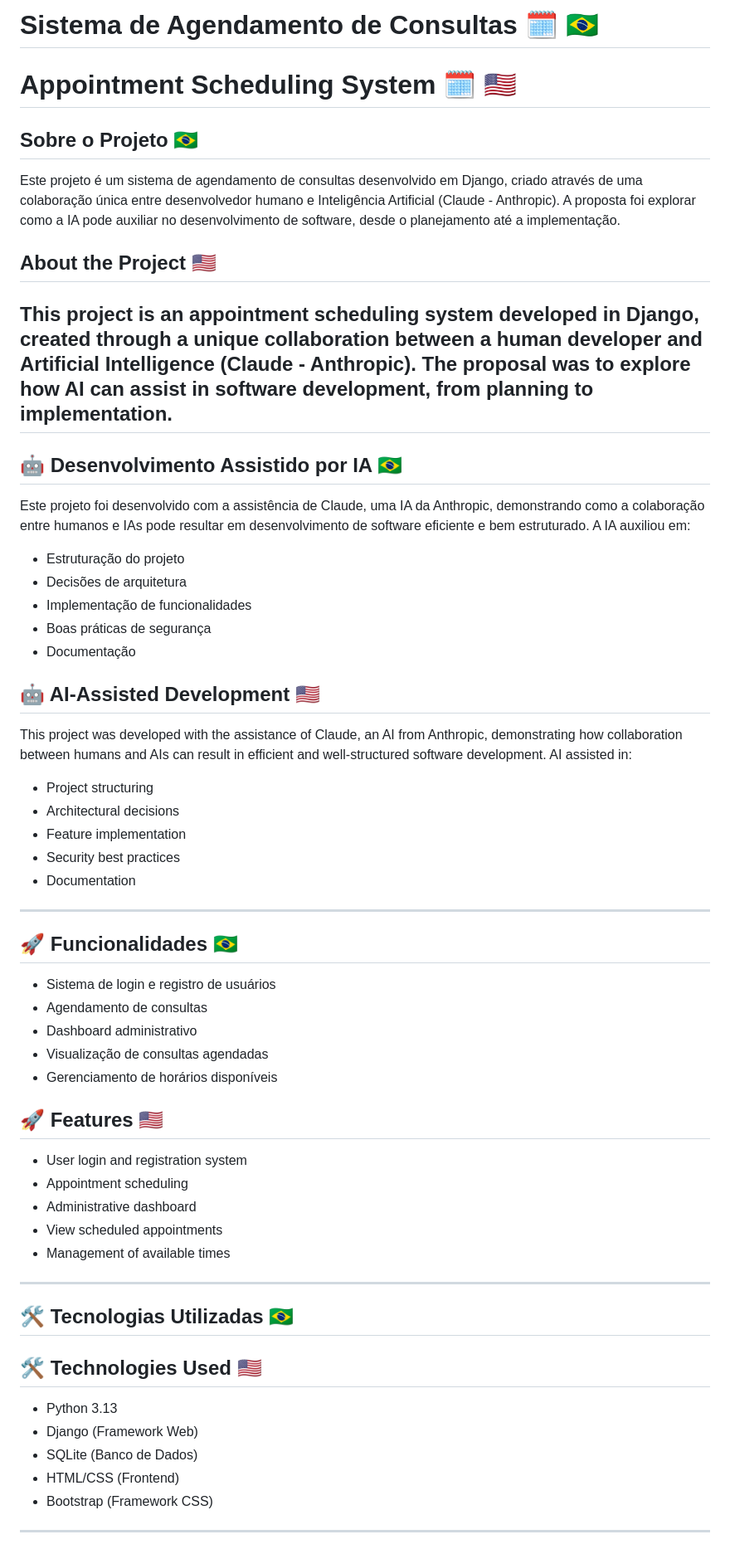
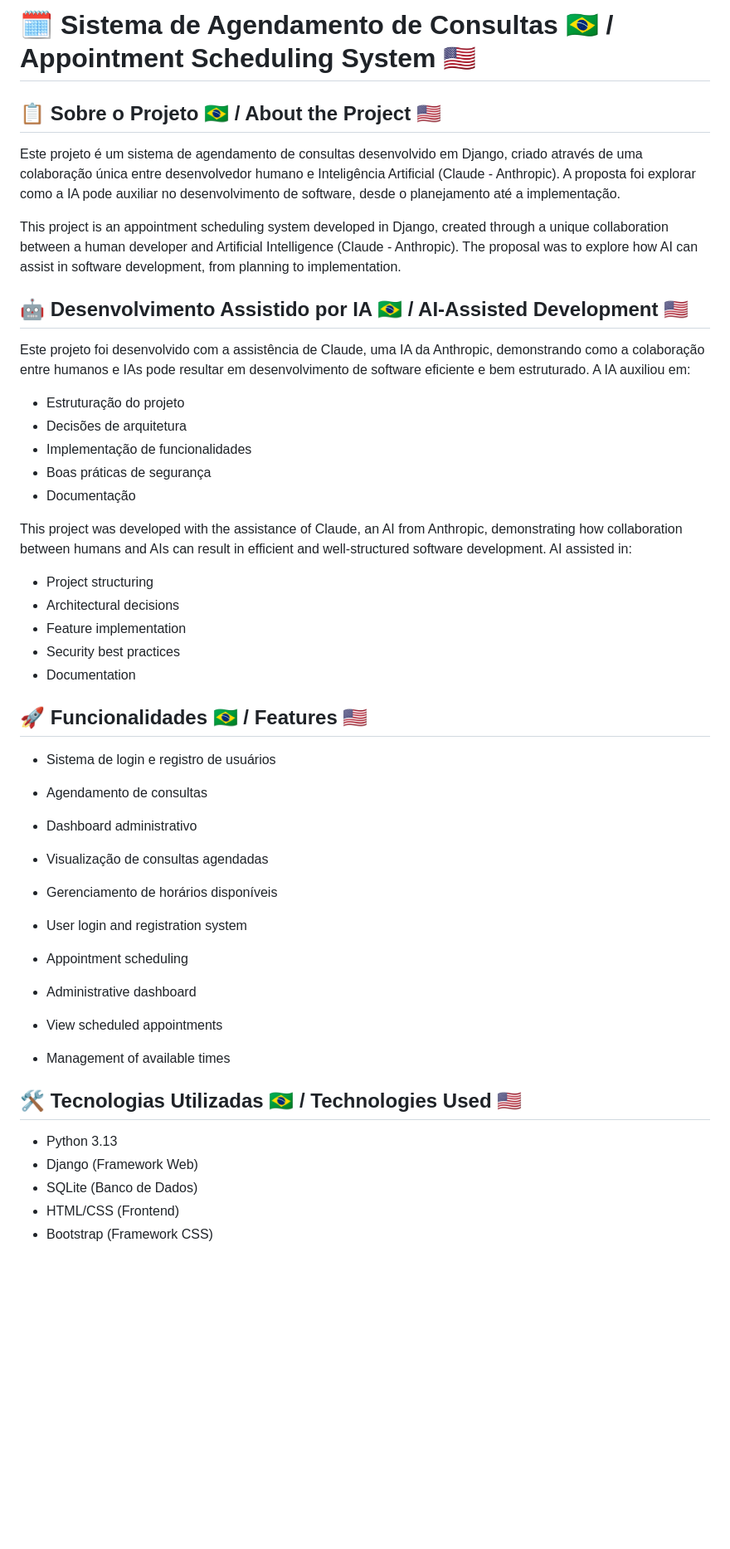
Before and after one commit to fernandodelin/AppAgendaV2, a Markdown page: README.md, the part around one of its changes. Shown at 83% size. GitHub-like rendering; blank space fills up the shorter version.

```diff
--- a/README.md
+++ b/README.md
@@ -1,14 +1,16 @@
-# Sistema de Agendamento de Consultas 🗓️ 🇧🇷
-# Appointment Scheduling System 🗓️ 🇺🇸
+# 🗓️ Sistema de Agendamento de Consultas 🇧🇷 / Appointment Scheduling System 🇺🇸
 
-## Sobre o Projeto  🇧🇷
+
+
+## 📋 Sobre o Projeto  🇧🇷 / About the Project  🇺🇸
+
 Este projeto é um sistema de agendamento de consultas desenvolvido em Django, criado através de uma colaboração única entre desenvolvedor humano e Inteligência Artificial (Claude - Anthropic). A proposta foi explorar como a IA pode auxiliar no desenvolvimento de software, desde o planejamento até a implementação.
 
-## About the Project  🇺🇸
 This project is an appointment scheduling system developed in Django, created through a unique collaboration between a human developer and Artificial Intelligence (Claude - Anthropic). The proposal was to explore how AI can assist in software development, from planning to implementation.
-----------------------------------------------------------------------------------------------------------------
 
-## 🤖 Desenvolvimento Assistido por IA  🇧🇷
+
+## 🤖 Desenvolvimento Assistido por IA  🇧🇷 / AI-Assisted Development  🇺🇸
+
 Este projeto foi desenvolvido com a assistência de Claude, uma IA da Anthropic, demonstrando como a colaboração entre humanos e IAs pode resultar em desenvolvimento de software eficiente e bem estruturado. A IA auxiliou em:
 - Estruturação do projeto
 - Decisões de arquitetura
@@ -16,37 +18,34 @@ Este projeto foi desenvolvido com a assistência de Claude, uma IA da Anthropic,
 - Boas práticas de segurança
 - Documentação
 
-## 🤖 AI-Assisted Development  🇺🇸
 This project was developed with the assistance of Claude, an AI from Anthropic, demonstrating how collaboration between humans and AIs can result in efficient and well-structured software development. AI assisted in:
 - Project structuring
 - Architectural decisions
 - Feature implementation
 - Security best practices
 - Documentation
-----------------------------------------------------------------------------------------------------------------
 
-## 🚀 Funcionalidades  🇧🇷
+
+## 🚀 Funcionalidades  🇧🇷 / Features  🇺🇸
+
 - Sistema de login e registro de usuários
 - Agendamento de consultas
 - Dashboard administrativo
 - Visualização de consultas agendadas
 - Gerenciamento de horários disponíveis
 
-## 🚀 Features  🇺🇸
 - User login and registration system
 - Appointment scheduling
 - Administrative dashboard
 - View scheduled appointments
 - Management of available times
-----------------------------------------------------------------------------------------------------------------
 
-## 🛠️ Tecnologias Utilizadas  🇧🇷
-## 🛠️ Technologies Used  🇺🇸
+
+## 🛠️ Tecnologias Utilizadas  🇧🇷 / Technologies Used  🇺🇸
 
 - Python 3.13
 - Django (Framework Web)
 - SQLite (Banco de Dados)
 - HTML/CSS (Frontend)
 - Bootstrap (Framework CSS)
-----------------------------------------------------------------------------------------------------------------
 
```
Also changed, not shown: other parts of README.md (+42 -32 lines).
